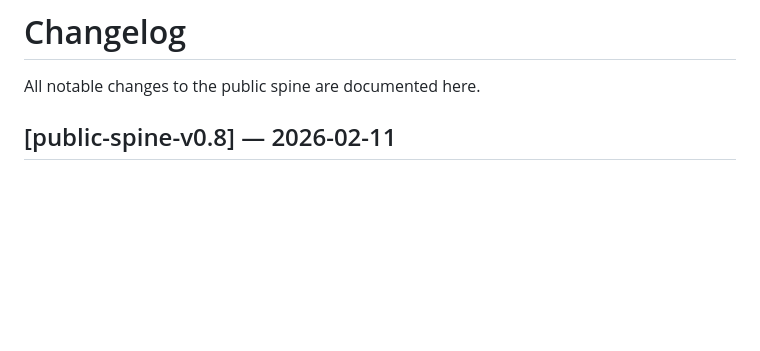
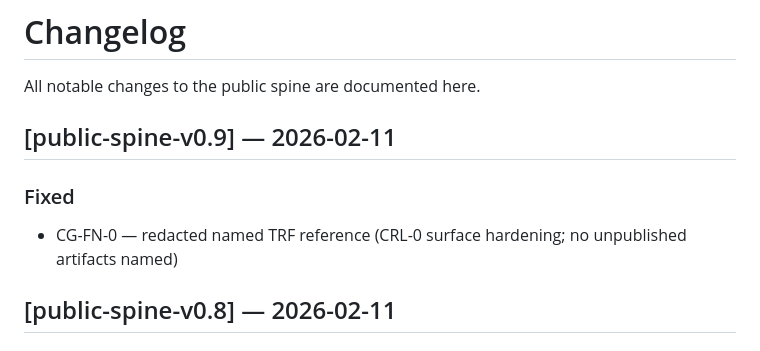
Before and after one commit to C-Zenno/constraint-spine, a Markdown page: CHANGELOG.md, the part around the change. GitHub-like rendering; blank space fills up the shorter version.

```diff
--- a/CHANGELOG.md
+++ b/CHANGELOG.md
@@ -1,6 +1,11 @@
 # Changelog
 
 All notable changes to the public spine are documented here.
+
+## [public-spine-v0.9] — 2026-02-11
+
+### Fixed
+- CG-FN-0 — redacted named TRF reference (CRL-0 surface hardening; no unpublished artifacts named)
 
 ## [public-spine-v0.8] — 2026-02-11
 
```
Also changed, not shown: docs/foundation-notes/CG-FN-0_ADMISSIBLE_TIME_CLAIMABILITY_IDENTITY.md (+2 -2 lines).
